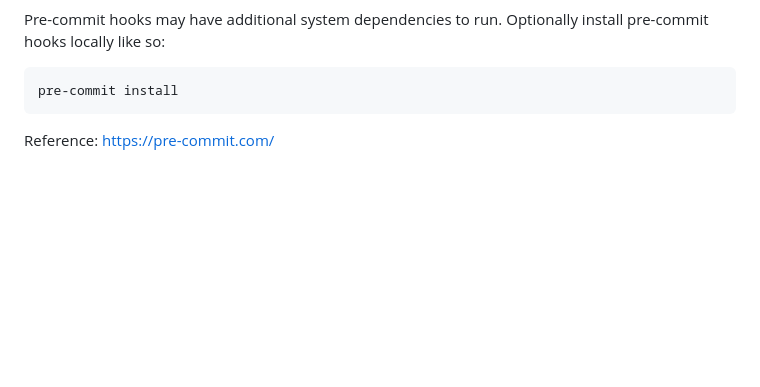
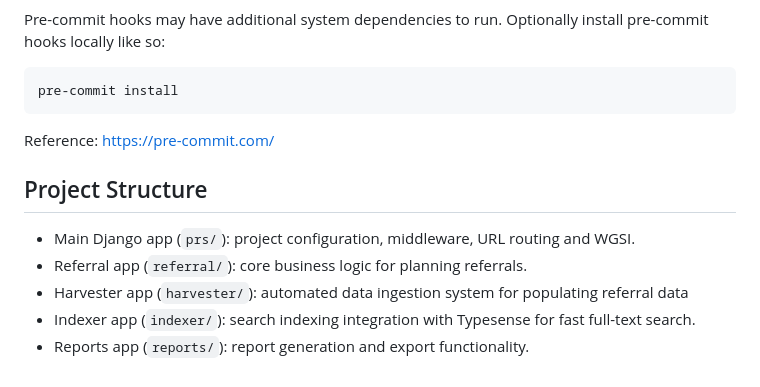
Before and after one commit to dbca-wa/prs, a Markdown page: README.md, the part around the change. GitHub-like rendering; blank space fills up the shorter version.

Commit message:
Update README with project structure description

```diff
--- a/README.md
+++ b/README.md
@@ -117,3 +117,11 @@ install pre-commit hooks locally like so:
     pre-commit install
 
 Reference: <https://pre-commit.com/>
+
+## Project Structure
+
+- Main Django app (`prs/`): project configuration, middleware, URL routing and WGSI.
+- Referral app (`referral/`): core business logic for planning referrals.
+- Harvester app (`harvester/`): automated data ingestion system for populating referral data
+- Indexer app (`indexer/`): search indexing integration with Typesense for fast full-text search.
+- Reports app (`reports/`): report generation and export functionality.
```
